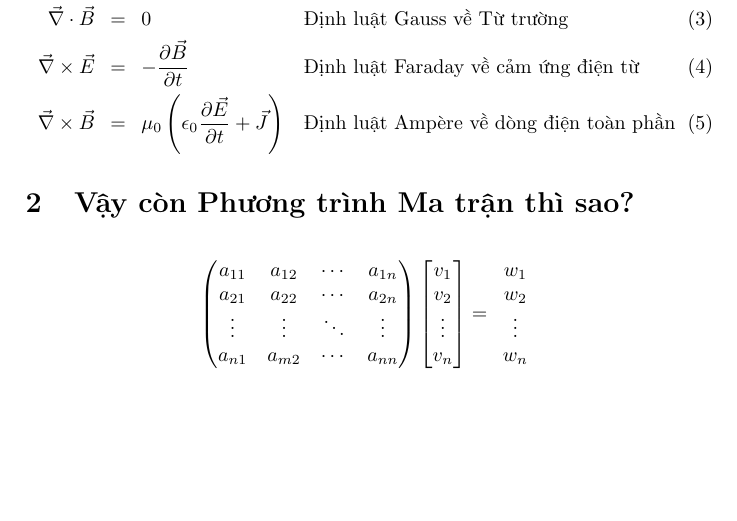
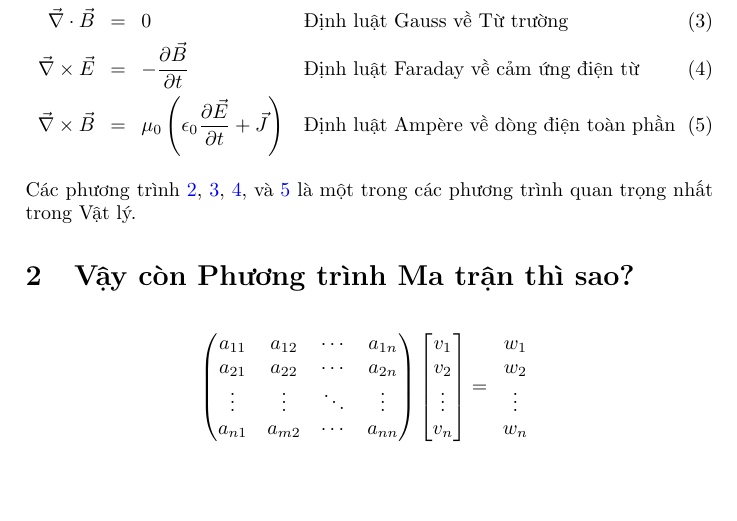
Before and after one commit to tachithanhdanh/LaTeX-Works, a LaTeX problem sheet (practice-exercises/guides.nyu.edu/main.tex): part of page 1 of 2, cut so that both start at the same text. Compiled offline with pdfLaTeX.

Commit message:
Update main.tex

```diff
--- a/practice-exercises/guides.nyu.edu/main.tex
+++ b/practice-exercises/guides.nyu.edu/main.tex
@@ -26,7 +26,7 @@
 		\vec\nabla \times \vec E \enspace &= \enspace -\dfrac{\partial \vec B}{\partial t} && \text{Định luật Faraday về cảm ứng điện từ} \label{eqn:4} \\
 		\vec\nabla \times \vec B \enspace &= \enspace \mu_0 \left(\epsilon_0 \dfrac{\partial \vec E}{\partial t} + \vec J\right) && \text{Định luật Ampère về dòng điện toàn phần} \label{eqn:5}
 	\end{align}
-	%Các phương trình \ref{eqn:2}, \ref{eqn:3}, \ref{eqn:4}, và \ref{eqn:5} là một trong các phương trình quan trọng nhất trong Vật lý.
+	Các phương trình \ref{eqn:2}, \ref{eqn:3}, \ref{eqn:4}, và \ref{eqn:5} là một trong các phương trình quan trọng nhất trong Vật lý.
 	\section{Vậy còn Phương trình Ma trận thì sao?}
 	% https://latex-programming.fandom.com/wiki/Matrix_(LaTeX_environment)
 	% https://latex-programming.fandom.com/wiki/Array_(LaTeX_environment)
```
